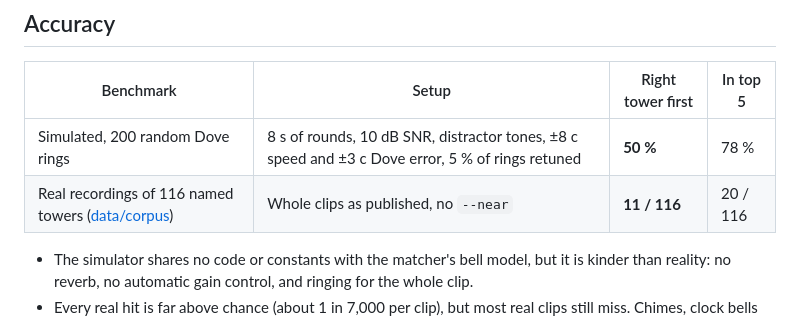
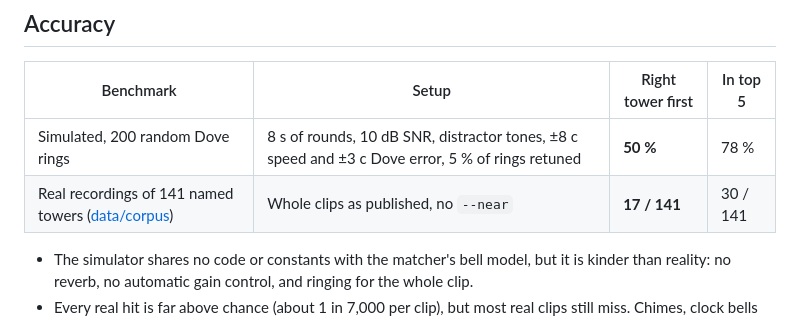
Before and after one commit to Hexay/bellprint, a Markdown page: README.md, the part around the change. Drawn GitHub-style.

```diff
--- a/README.md
+++ b/README.md
@@ -60,7 +60,7 @@ that rise when a bell strikes) and `--auto-window` (analyse only the most bell-l
 | Benchmark | Setup | Right tower first | In top 5 |
 |---|---|---|---|
 | Simulated, 200 random Dove rings | 8 s of rounds, 10 dB SNR, distractor tones, ±8 c speed and ±3 c Dove error, 5 % of rings retuned | **50 %** | 78 % |
-| Real recordings of 116 named towers ([data/corpus](data/corpus/README.md)) | Whole clips as published, no `--near` | **11 / 116** | 20 / 116 |
+| Real recordings of 141 named towers ([data/corpus](data/corpus/README.md)) | Whole clips as published, no `--near` | **17 / 141** | 30 / 141 |
 
 - The simulator shares no code or constants with the matcher's bell model, but it is kinder than reality: no
   reverb, no automatic gain control, and ringing for the whole clip.
```
Also changed, not shown: docs/img/header.png, 1 other file.
